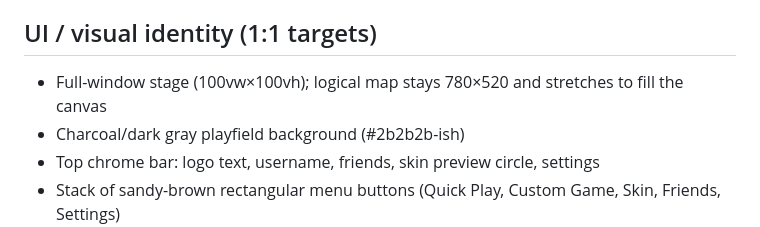
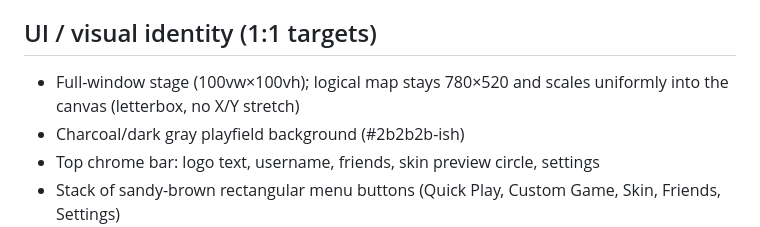
Before and after one commit to parse-nip/bonk-io-clone, a Markdown page: docs/RESEARCH_NOTES.md, the part around the change. Drawn GitHub-style.

Commit message:
Docs: note uniform letterbox instead of stretch
Co-authored-by: parse-nip <parse-nip@users.noreply.github.com>

```diff
--- a/docs/RESEARCH_NOTES.md
+++ b/docs/RESEARCH_NOTES.md
@@ -57,7 +57,7 @@ Research window: ~20 minutes before implementation (2026-07-19).
 Quick Play offers Classic / Arrows / Grapple. Custom Game can pick any mode + map + rounds + teams.
 
 ## UI / visual identity (1:1 targets)
-- Full-window stage (100vw×100vh); logical map stays 780×520 and stretches to fill the canvas
+- Full-window stage (100vw×100vh); logical map stays 780×520 and scales uniformly into the canvas (letterbox, no X/Y stretch)
 - Charcoal/dark gray playfield background (#2b2b2b-ish)
 - Top chrome bar: logo text, username, friends, skin preview circle, settings
 - Stack of sandy-brown rectangular menu buttons (Quick Play, Custom Game, Skin, Friends, Settings)
```
